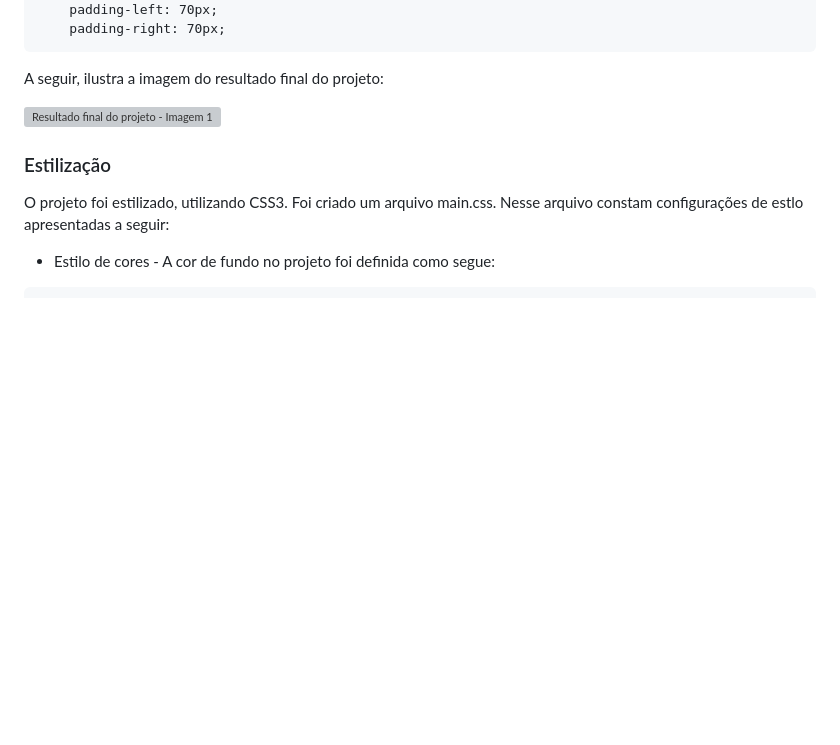
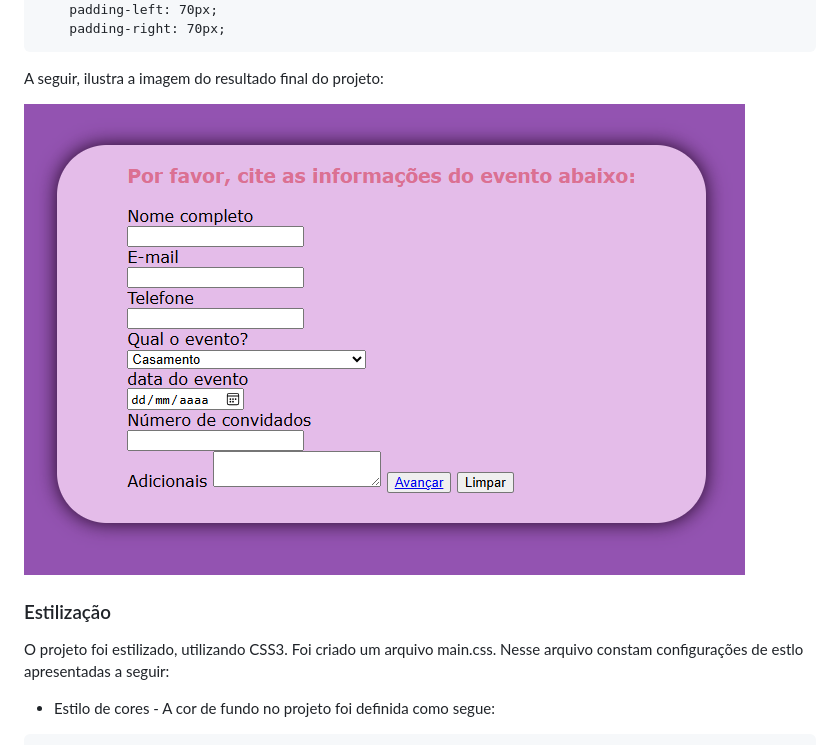
Before and after one commit to MarianeRemonte/form-CadEvento, a Markdown page: README.md, the part around the change. Drawn GitHub-style; blank space fills up the shorter version; grey boxes are pictures that could not be loaded.

Commit message:
Coloca imagem do final do projeto no arquivo readme

```diff
--- a/README.md
+++ b/README.md
@@ -96,7 +96,7 @@ Todos os elementos abaixo pertencem a aba do form:
 
 A seguir, ilustra a imagem do resultado final do projeto:
 
-![Resultado final do projeto - Imagem 1](img/infp.PNG)
+![Resultado final do projeto - Imagem 1](img/final.PNG)
 
 
 ### Estilização
```
